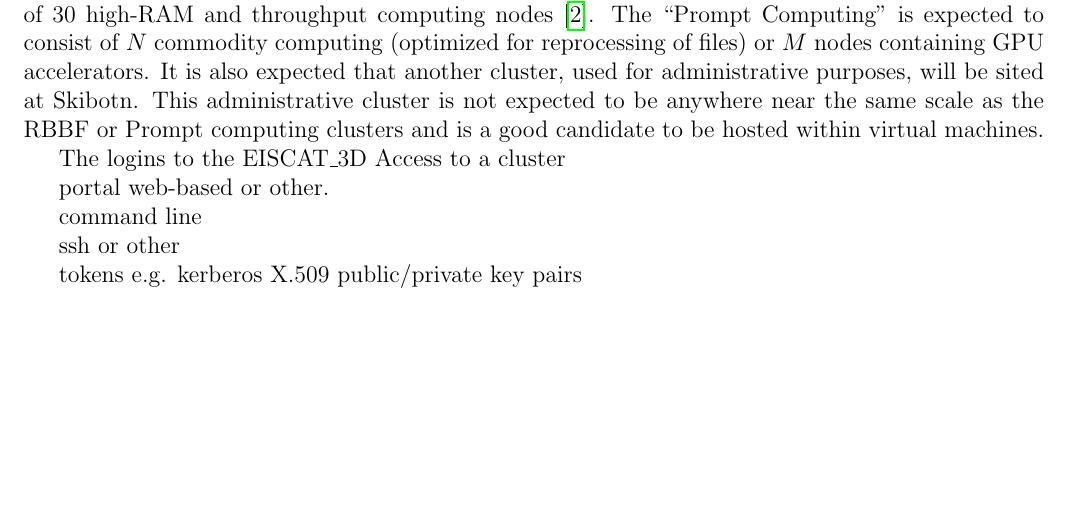
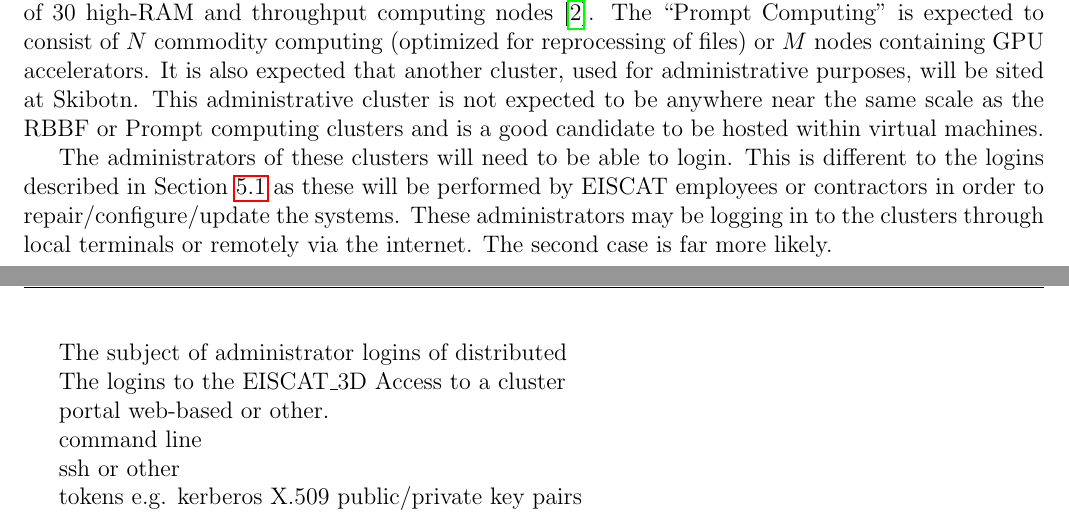
Before and after one commit to giovannibianco/E3DDS-Deliverable-3, a LaTeX document (main.tex): part of page 4 of 6 before the commit and two parts of pages 4 and 5 of 6 after it, the two joined at a grey line, cut so that both start at the same text, the shorter picture padded with empty space. Compiled offline with pdfLaTeX.

Commit message:
Changes to be committed: 	modified:   main.tex

```diff
--- a/main.tex
+++ b/main.tex
@@ -175,7 +175,13 @@
 This administrative cluster is not expected to be anywhere near the same scale as the RBBF or Prompt computing clusters
 and is a good candidate to be hosted within virtual machines.
 
+The administrators of these clusters will need to be able to login.
+This is different to the logins described in Section~\ref{sec:users} as these will be performed by \EC employees or contractors
+in order to repair/configure/update the systems.
+These administrators may be logging in to the clusters through local terminals or remotely via the internet.
+The second case is far more likely.
 
+The subject of administrator logins of distributed
 
 The logins to the \ED
 Access to a cluster
```
Also changed, not shown: main.tex (1 more changed lines).
